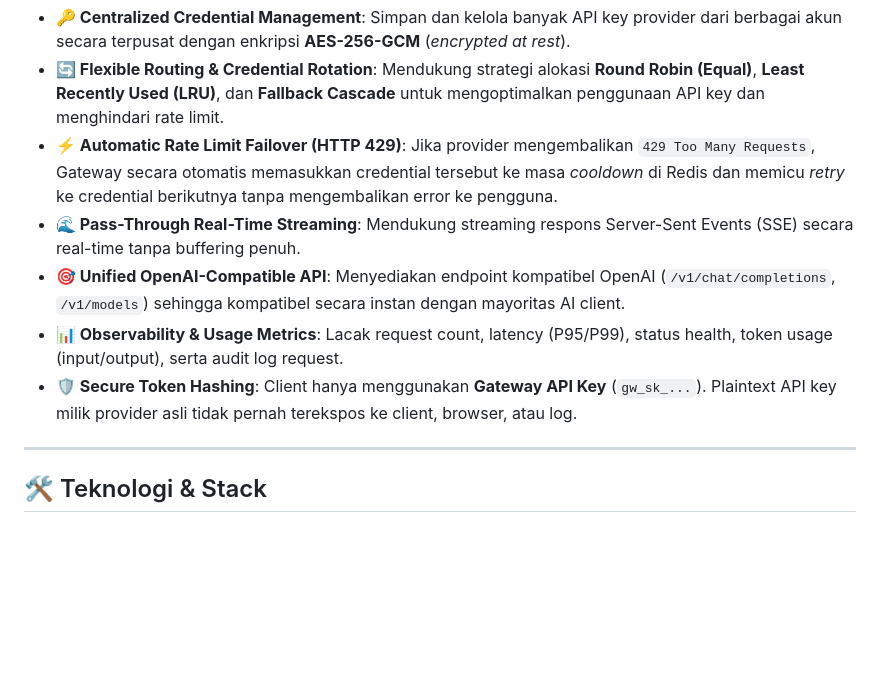
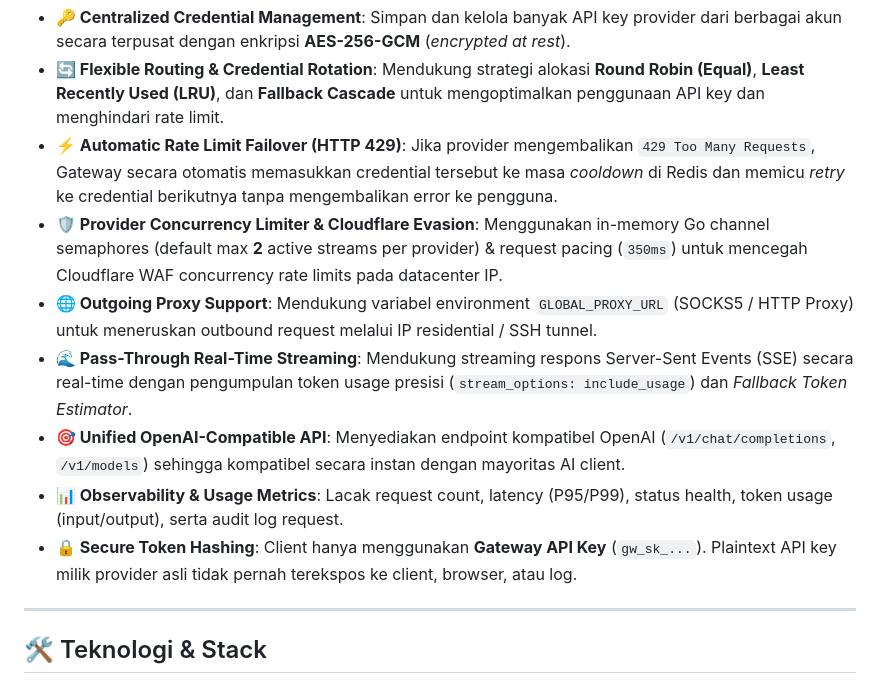
Before and after one commit to roozylabs/ai-gateway, a Markdown page: README.md, the part around the change. GitHub-like rendering; blank space fills up the shorter version.

Commit message:
docs: update README.md and SKILL.md guide with Concurrency Limiter, Outgoing Proxy, and Token Estimator

```diff
--- a/README.md
+++ b/README.md
@@ -45,10 +45,12 @@ Dengan **AI Gateway**, AI coding tools Anda (seperti **OpenCode**, **Claude Code
 - **🔑 Centralized Credential Management**: Simpan dan kelola banyak API key provider dari berbagai akun secara terpusat dengan enkripsi **AES-256-GCM** (*encrypted at rest*).
 - **🔄 Flexible Routing & Credential Rotation**: Mendukung strategi alokasi **Round Robin (Equal)**, **Least Recently Used (LRU)**, dan **Fallback Cascade** untuk mengoptimalkan penggunaan API key dan menghindari rate limit.
 - **⚡ Automatic Rate Limit Failover (HTTP 429)**: Jika provider mengembalikan `429 Too Many Requests`, Gateway secara otomatis memasukkan credential tersebut ke masa *cooldown* di Redis dan memicu *retry* ke credential berikutnya tanpa mengembalikan error ke pengguna.
-- **🌊 Pass-Through Real-Time Streaming**: Mendukung streaming respons Server-Sent Events (SSE) secara real-time tanpa buffering penuh.
+- **🛡️ Provider Concurrency Limiter & Cloudflare Evasion**: Menggunakan in-memory Go channel semaphores (default max **2** active streams per provider) & request pacing (`350ms`) untuk mencegah Cloudflare WAF concurrency rate limits pada datacenter IP.
+- **🌐 Outgoing Proxy Support**: Mendukung variabel environment `GLOBAL_PROXY_URL` (SOCKS5 / HTTP Proxy) untuk meneruskan outbound request melalui IP residential / SSH tunnel.
+- **🌊 Pass-Through Real-Time Streaming**: Mendukung streaming respons Server-Sent Events (SSE) secara real-time dengan pengumpulan token usage presisi (`stream_options: include_usage`) dan *Fallback Token Estimator*.
 - **🎯 Unified OpenAI-Compatible API**: Menyediakan endpoint kompatibel OpenAI (`/v1/chat/completions`, `/v1/models`) sehingga kompatibel secara instan dengan mayoritas AI client.
 - **📊 Observability & Usage Metrics**: Lacak request count, latency (P95/P99), status health, token usage (input/output), serta audit log request.
-- **🛡️ Secure Token Hashing**: Client hanya menggunakan **Gateway API Key** (`gw_sk_...`). Plaintext API key milik provider asli tidak pernah terekspos ke client, browser, atau log.
+- **🔒 Secure Token Hashing**: Client hanya menggunakan **Gateway API Key** (`gw_sk_...`). Plaintext API key milik provider asli tidak pernah terekspos ke client, browser, atau log.
 
 ---
 
```
Also changed, not shown: 1 other file.
